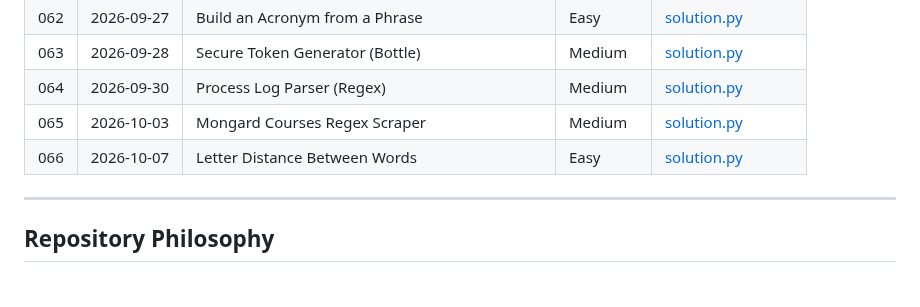
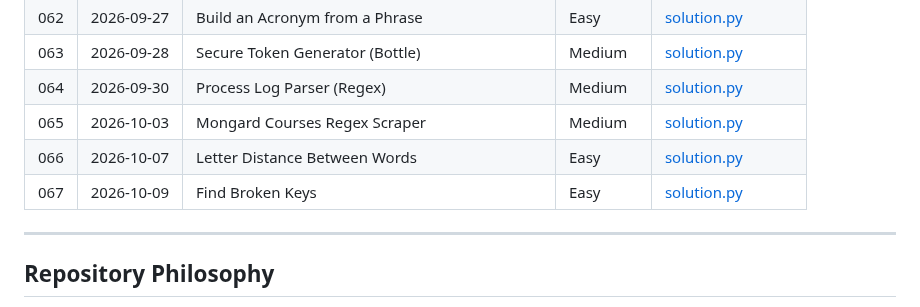
Before and after one commit to Morez-Momeni/daily-python-exercises, a Markdown page: README.md, the part around the change. GitHub-like rendering.

Commit message:
Q67,add to readme.md

```diff
--- a/README.md
+++ b/README.md
@@ -166,6 +166,7 @@ The complete list of exercises is maintained below.
 | 064 | 2026-09-30 | Process Log Parser (Regex)                        | Medium     | [solution.py](064_process_log_parser/solution.py)                                                              |
 | 065 | 2026-10-03 | Mongard Courses Regex Scraper                     | Medium     | [solution.py](065_mongard_regex_scraper/solution.py)                                                           |
 | 066 | 2026-10-07 | Letter Distance Between Words                     | Easy       | [solution.py](066_letter_distance/solution.py)                                                                 |
+| 067 | 2026-10-09 | Find Broken Keys                                  | Easy       | [solution.py](067_broken_keyboard/solution.py)                                                                 |
 ---
 
 ## Repository Philosophy
```
